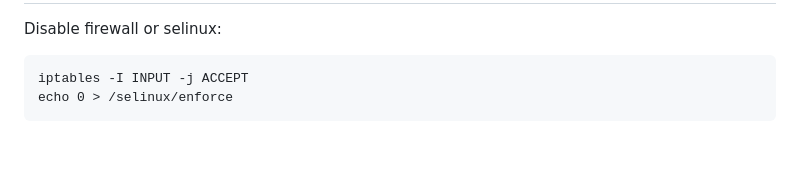
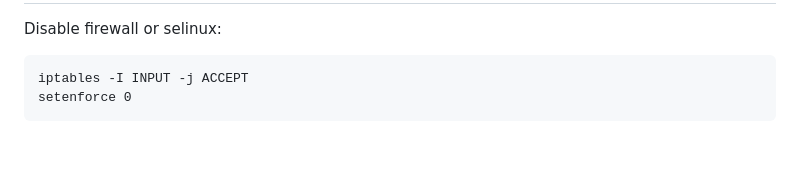
Before and after one commit to ballerburg9005/xonotic.us.to, a Markdown page: README.md, the part around the change. Drawn GitHub-style.

````diff
--- a/README.md
+++ b/README.md
@@ -140,7 +140,7 @@ Troubleshooting
 Disable firewall or selinux:
 ```
 iptables -I INPUT -j ACCEPT
-echo 0 > /selinux/enforce
+setenforce 0
 ```
 <br><p>
 
````
